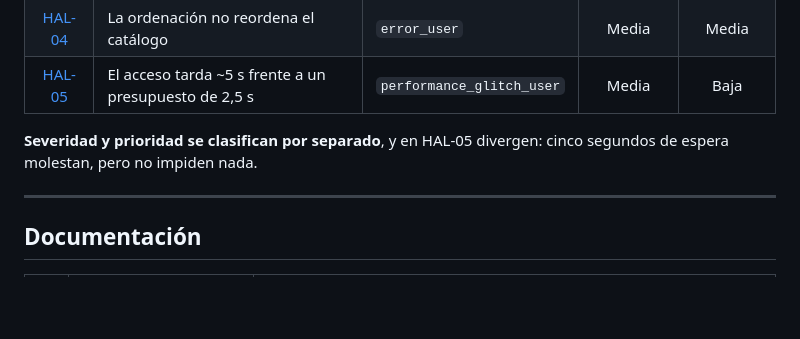
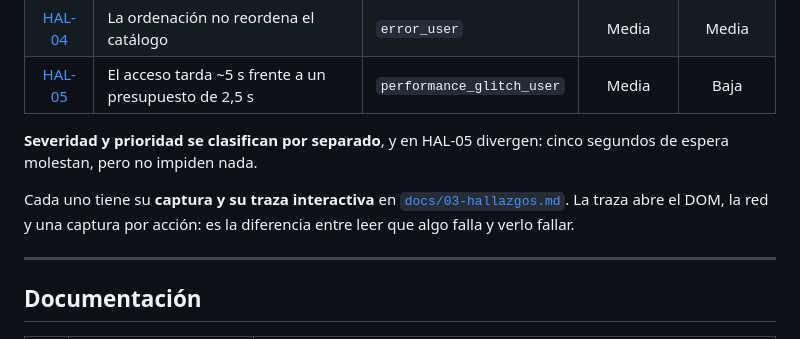
Before and after one commit to Blistahub/playwright-e2e-saucedemo, a Markdown page: README.md, the part around one of its changes. Rendered like a GitHub page; blank space fills up the shorter version.

```diff
--- a/README.md
+++ b/README.md
@@ -283,6 +296,10 @@ le presenta a la función una entrada que lo provoque.
 **Severidad y prioridad se clasifican por separado**, y en HAL-05 divergen: cinco segundos de
 espera molestan, pero no impiden nada.
 
+Cada uno tiene su **captura y su traza interactiva** en
+[`docs/03-hallazgos.md`](docs/03-hallazgos.md). La traza abre el DOM, la red y una captura por
+acción: es la diferencia entre leer que algo falla y verlo fallar.
+
 ---
 
 ## Documentación
```
Also changed, not shown: other parts of README.md (+18 -3 lines), docs/03-hallazgos.md (+29 -1 lines), evidencias/HAL-01-imagenes-repetidas.png (added), evidencias/HAL-02-apellido-bloquea-compra.png (added), evidencias/HAL-03-remove-no-elimina.png (added), evidencias/HAL-04-orden-no-se-aplica.png (added), evidencias/HAL-05-acceso-lento.png (added), evidencias/compra-completa.gif (added), 8 other files.
